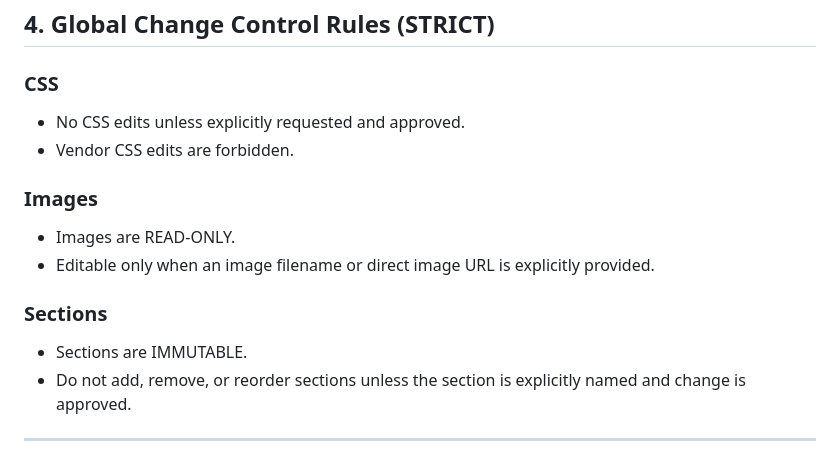
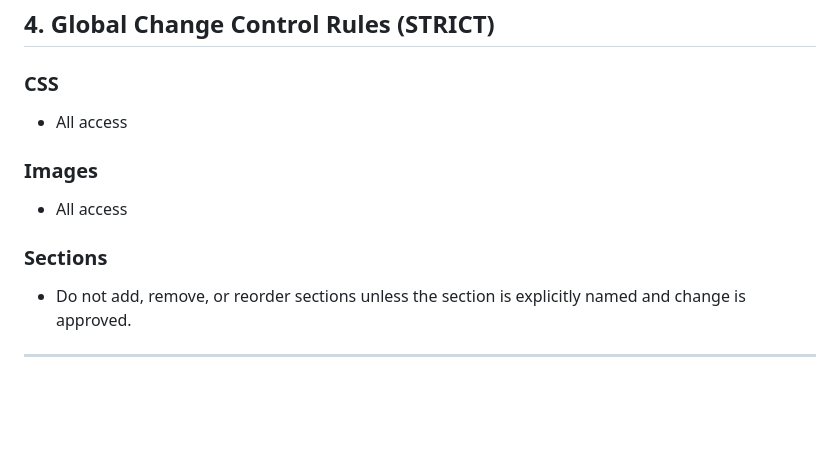
Before and after one commit to riverxapp/panda-studio-zmp, a Markdown page: README.md, the part around the change. Rendered like a GitHub page; blank space fills up the shorter version.

```diff
--- a/README.md
+++ b/README.md
@@ -50,15 +50,12 @@ AI MUST preserve visual identity and layout intent.
 ## 4. Global Change Control Rules (STRICT)
 
 ### CSS
-- No CSS edits unless explicitly requested and approved.
-- Vendor CSS edits are forbidden.
+- All access
 
 ### Images
-- Images are READ-ONLY.
-- Editable only when an image filename or direct image URL is explicitly provided.
+- All access
 
 ### Sections
-- Sections are IMMUTABLE.
 - Do not add, remove, or reorder sections unless the section is explicitly named and change is approved.
 
 ---
```
